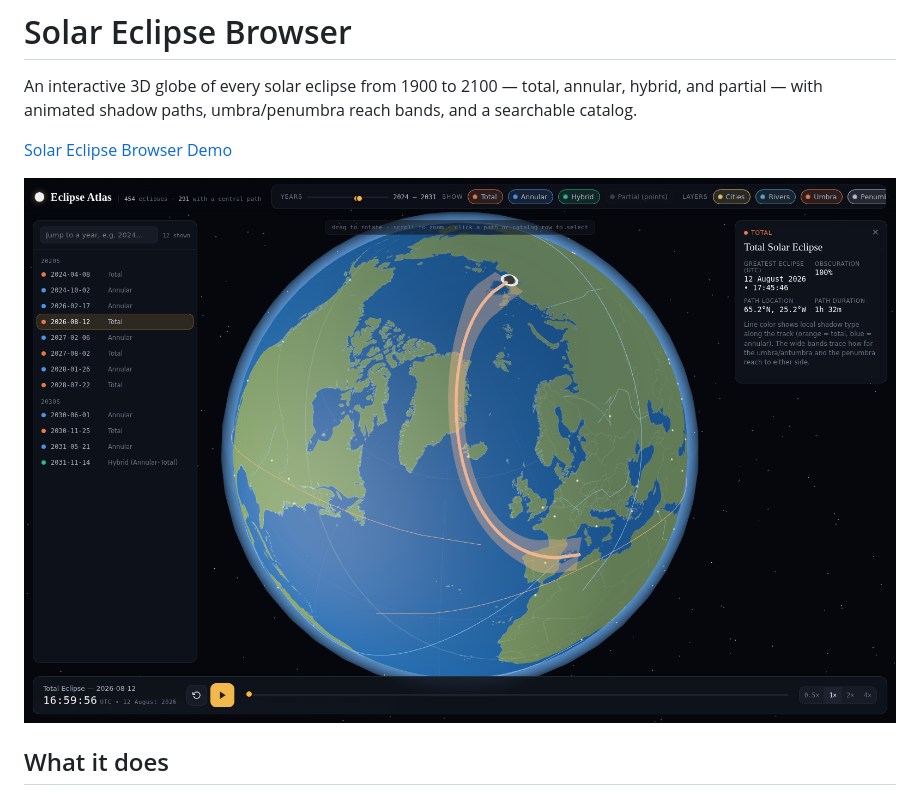
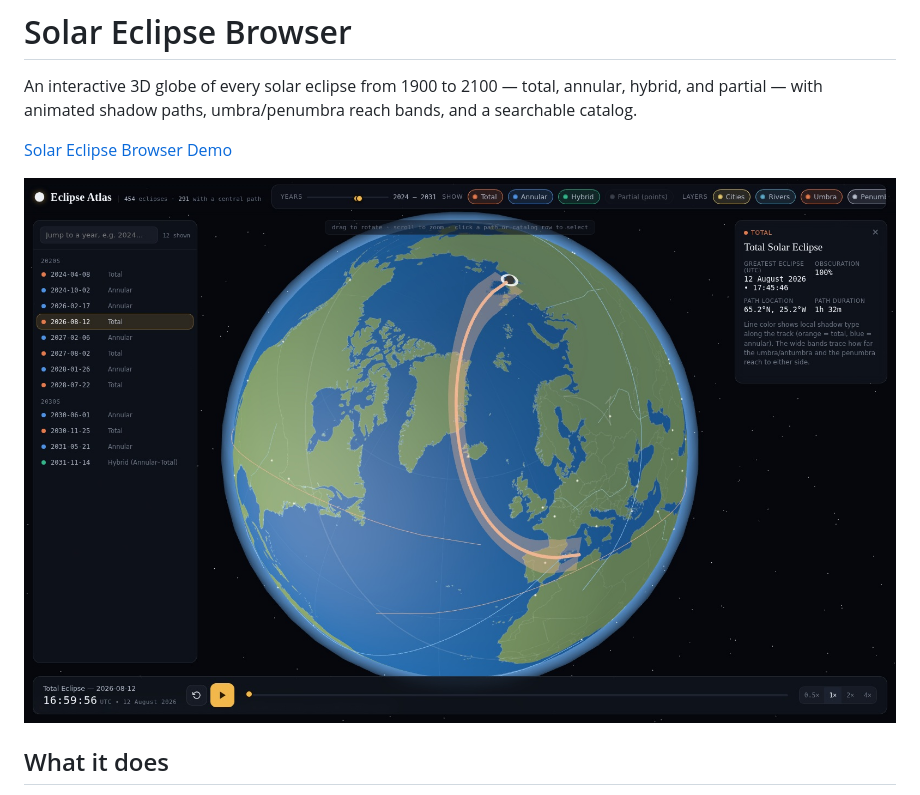
Before and after one commit to jkobierczynski/Solar-Eclipse-Browser, a Markdown page: README.md, the part around the change. Rendered like a GitHub page; pictures changed too: screenshots/eclipse-atlas.png (deleted), screenshots/solar-eclipse-browser.jpg (added).

Commit message:
rename screenshot, change to jpg

```diff
--- a/README.md
+++ b/README.md
@@ -4,7 +4,7 @@ An interactive 3D globe of every solar eclipse from 1900 to 2100 — total, annu
 
 [Solar Eclipse Browser Demo](https://jurgenkobierczynski.com/Solar-Eclipse-Browser/index.html)
 
-![Solar Eclipse Browser screenshot](screenshots/eclipse-atlas.png)
+![Solar Eclipse Browser screenshot](screenshots/solar-eclipse-browser.jpg)
 
 ## What it does
 
```
